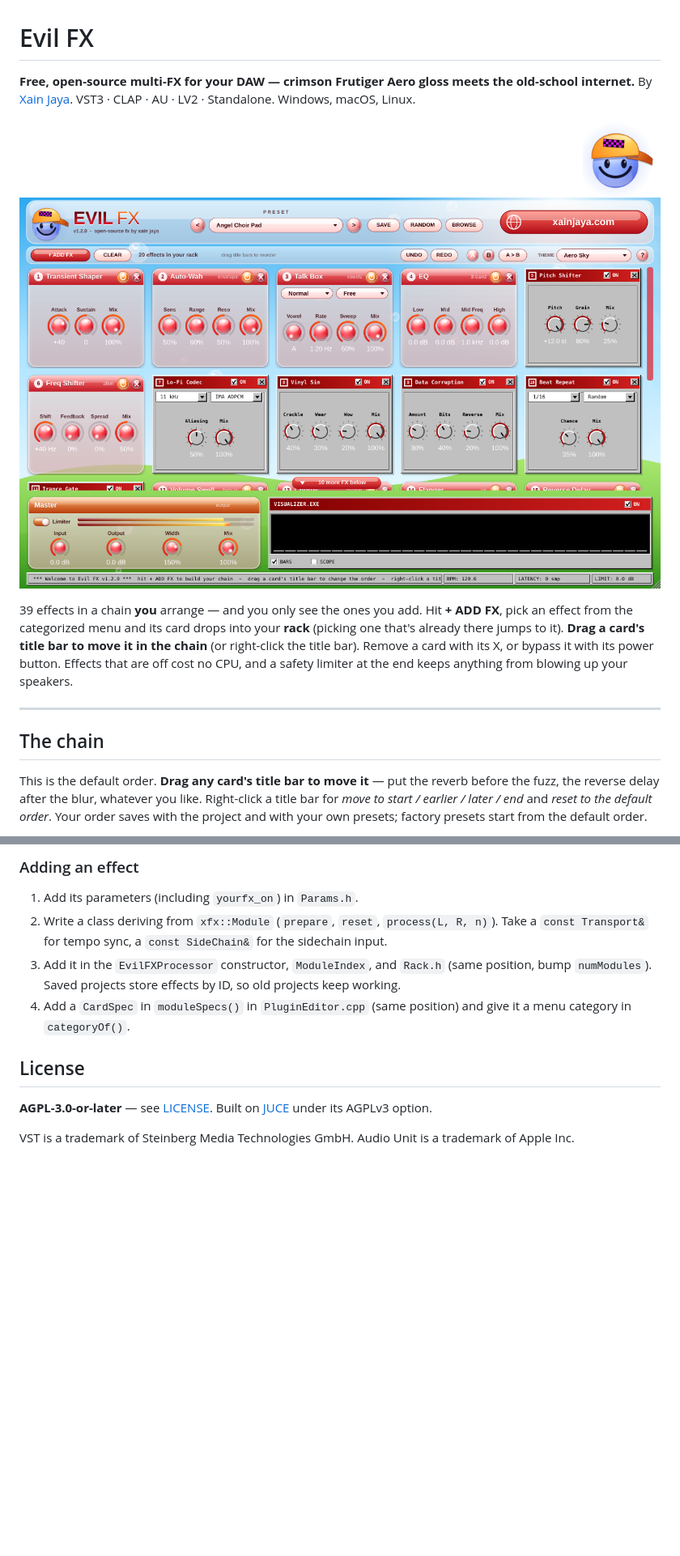
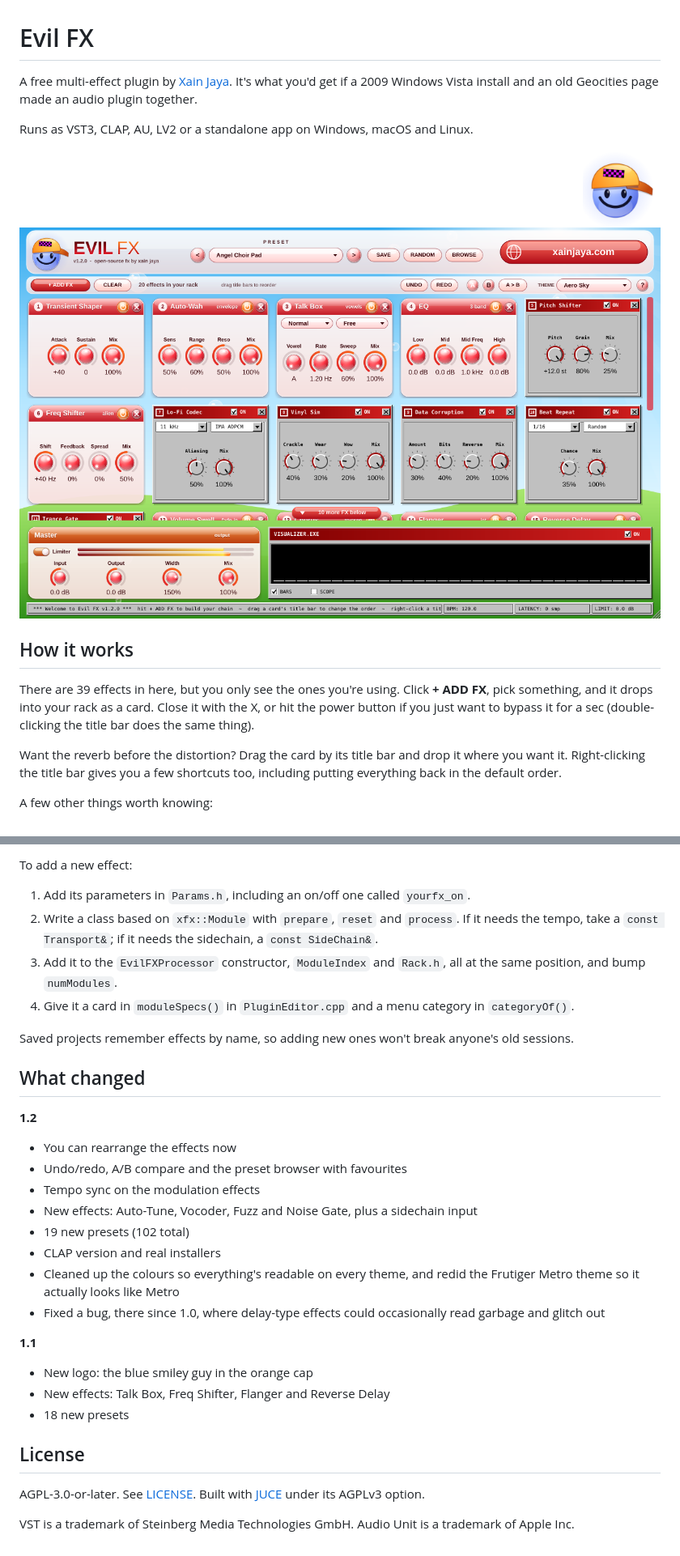
Before and after one commit to xainjaya/evil-fx, a Markdown page: README.md, 2 parts joined by grey strips. Shown at 81% size. Rendered like a GitHub page; pictures changed too: docs/screenshot.png; blank space fills up the shorter version.

````diff
--- a/README.md
+++ b/README.md
@@ -1,17 +1,18 @@
 # Evil FX
 
-**Free, open-source multi-FX for your DAW — crimson Frutiger Aero gloss meets the old-school internet.**
-By [Xain Jaya](https://xainjaya.com). VST3 · CLAP · AU · LV2 · Standalone. Windows, macOS, Linux.
+A free multi-effect plugin by [Xain Jaya](https://xainjaya.com). It's what you'd get if a 2009 Windows Vista install and an old Geocities page made an audio plugin together.
+
+Runs as VST3, CLAP, AU, LV2 or a standalone app on Windows, macOS and Linux.
 
 <img src="docs/icon.png" width="96" align="right" alt="Evil FX mascot">
 
 ![Evil FX](docs/screenshot.png)
 
-39 effects in a chain **you** arrange — and you only see the ones you add. Hit **+ ADD FX**, pick an effect from the categorized menu and its card drops into your **rack** (picking one that's already there jumps to it). **Drag a card's title bar to move it in the chain** (or right-click the title bar). Remove a card with its X, or bypass it with its power button. Effects that are off cost no CPU, and a safety limiter at the end keeps anything from blowing up your speakers.
+## How it works
 
----
+There are 39 effects in here, but you only see the ones you're using. Click **+ ADD FX**, pick something, and it drops into your rack as a card. Close it with the X, or hit the power button if you just want to bypass it for a sec (double-clicking the title bar does the same thing).
 
-## The chain
+Want the reverb before the distortion? Drag the card by its title bar and drop it where you want it. Right-clicking the title bar gives you a few shortcuts too, including putting everything back in the default order.
 
-This is the default order. **Drag any card's title bar to move it** — put the reverb before the fuzz, the reverse delay after the blur, whatever you like. Right-click a title bar for *move to start / earlier / later / end* and *reset to the default order*. Your order saves with the project and with your own presets; factory presets start from the default order.
+A few other things worth knowing:
 
@@ -203,14 +163,33 @@ docs/icon.png           the mascot (app icon) — regenerate with `EvilFXTests -
 ```
 
-### Adding an effect
+To add a new effect:
 
-1. Add its parameters (including `yourfx_on`) in `Params.h`.
-2. Write a class deriving from `xfx::Module` (`prepare`, `reset`, `process(L, R, n)`). Take a `const Transport&` for tempo sync, a `const SideChain&` for the sidechain input.
-3. Add it in the `EvilFXProcessor` constructor, `ModuleIndex`, and `Rack.h` (same position, bump `numModules`). Saved projects store effects by ID, so old projects keep working.
-4. Add a `CardSpec` in `moduleSpecs()` in `PluginEditor.cpp` (same position) and give it a menu category in `categoryOf()`.
+1. Add its parameters in `Params.h`, including an on/off one called `yourfx_on`.
+2. Write a class based on `xfx::Module` with `prepare`, `reset` and `process`. If it needs the tempo, take a `const Transport&`; if it needs the sidechain, a `const SideChain&`.
+3. Add it to the `EvilFXProcessor` constructor, `ModuleIndex` and `Rack.h`, all at the same position, and bump `numModules`.
+4. Give it a card in `moduleSpecs()` in `PluginEditor.cpp` and a menu category in `categoryOf()`.
+
+Saved projects remember effects by name, so adding new ones won't break anyone's old sessions.
+
+## What changed
+
+**1.2**
+- You can rearrange the effects now
+- Undo/redo, A/B compare and the preset browser with favourites
+- Tempo sync on the modulation effects
+- New effects: Auto-Tune, Vocoder, Fuzz and Noise Gate, plus a sidechain input
+- 19 new presets (102 total)
+- CLAP version and real installers
+- Cleaned up the colours so everything's readable on every theme, and redid the Frutiger Metro theme so it actually looks like Metro
+- Fixed a bug, there since 1.0, where delay-type effects could occasionally read garbage and glitch out
+
+**1.1**
+- New logo: the blue smiley guy in the orange cap
+- New effects: Talk Box, Freq Shifter, Flanger and Reverse Delay
+- 18 new presets
 
 ## License
 
-**AGPL-3.0-or-later** — see [LICENSE](LICENSE). Built on [JUCE](https://juce.com) under its AGPLv3 option.
+AGPL-3.0-or-later. See [LICENSE](LICENSE). Built with [JUCE](https://juce.com) under its AGPLv3 option.
 
 VST is a trademark of Steinberg Media Technologies GmbH. Audio Unit is a trademark of Apple Inc.
````
Also changed, not shown: other parts of README.md (+108 -149 lines), docs/browser.png, docs/preset-menu.png (added), docs/themes.png, 8 other files.
